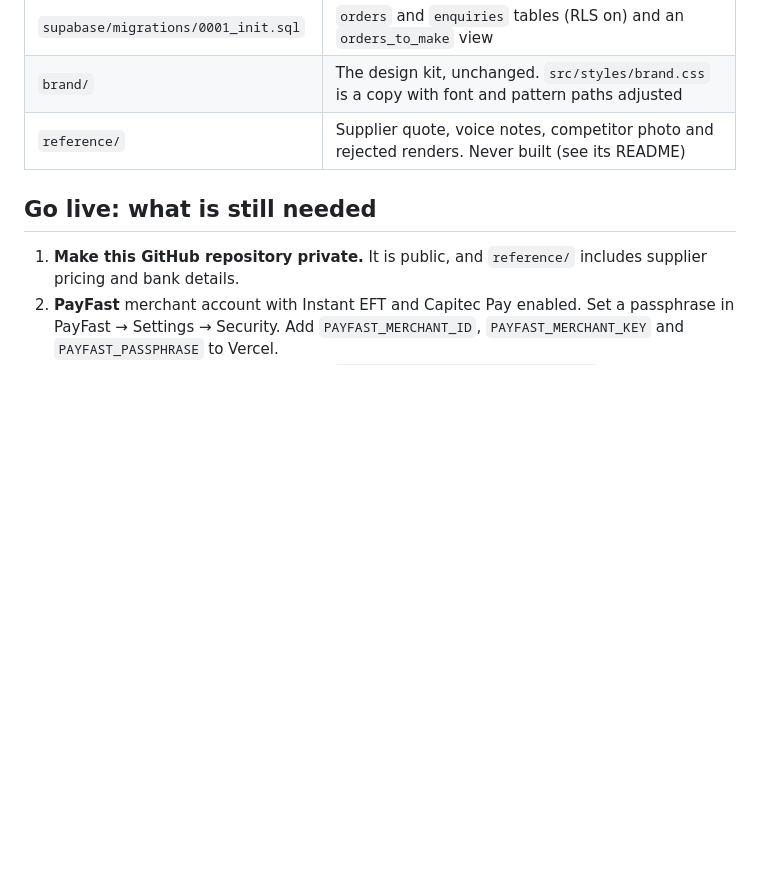
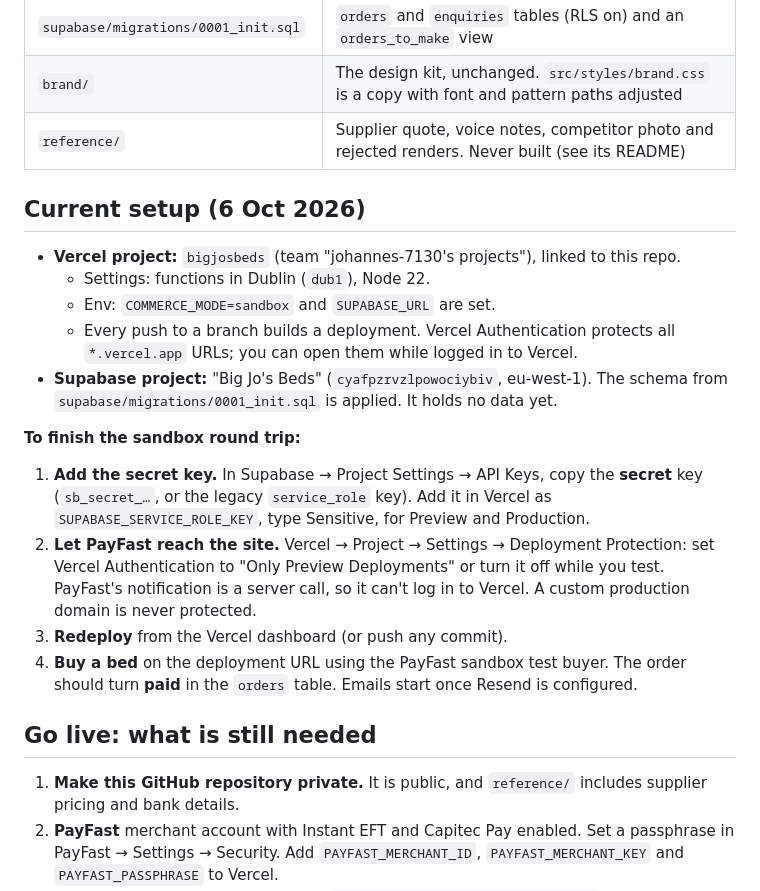
Before and after one commit to getluckyjo/bigjosbeds, a Markdown page: README.md, the part around the change. Drawn GitHub-style; blank space fills up the shorter version.

Commit message:
Document the Vercel project, Supabase project and remaining sandbox steps
Co-Authored-By: Claude Opus 5.5 <noreply@anthropic.com>
Claude-Session: https://claude.ai/code/session_016G6BBQBt8GyjtGcX5s9aXx

```diff
--- a/README.md
+++ b/README.md
@@ -69,6 +69,20 @@ Set `COMMERCE_MODE` in the environment.
 | `brand/` | The design kit, unchanged. `src/styles/brand.css` is a copy with font and pattern paths adjusted |
 | `reference/` | Supplier quote, voice notes, competitor photo and rejected renders. Never built (see its README) |
 
+## Current setup (6 Oct 2026)
+
+- **Vercel project:** `bigjosbeds` (team "johannes-7130's projects"), linked to this repo.
+  - Settings: functions in Dublin (`dub1`), Node 22.
+  - Env: `COMMERCE_MODE=sandbox` and `SUPABASE_URL` are set.
+  - Every push to a branch builds a deployment. Vercel Authentication protects all `*.vercel.app` URLs; you can open them while logged in to Vercel.
+- **Supabase project:** "Big Jo's Beds" (`cyafpzrvzlpowociybiv`, eu-west-1). The schema from `supabase/migrations/0001_init.sql` is applied. It holds no data yet.
+
+**To finish the sandbox round trip:**
+1. **Add the secret key.** In Supabase → Project Settings → API Keys, copy the **secret** key (`sb_secret_…`, or the legacy `service_role` key). Add it in Vercel as `SUPABASE_SERVICE_ROLE_KEY`, type Sensitive, for Preview and Production.
+2. **Let PayFast reach the site.** Vercel → Project → Settings → Deployment Protection: set Vercel Authentication to "Only Preview Deployments" or turn it off while you test. PayFast's notification is a server call, so it can't log in to Vercel. A custom production domain is never protected.
+3. **Redeploy** from the Vercel dashboard (or push any commit).
+4. **Buy a bed** on the deployment URL using the PayFast sandbox test buyer. The order should turn **paid** in the `orders` table. Emails start once Resend is configured.
+
 ## Go live: what is still needed
 
 1. **Make this GitHub repository private.** It is public, and `reference/` includes supplier pricing and bank details.
```
